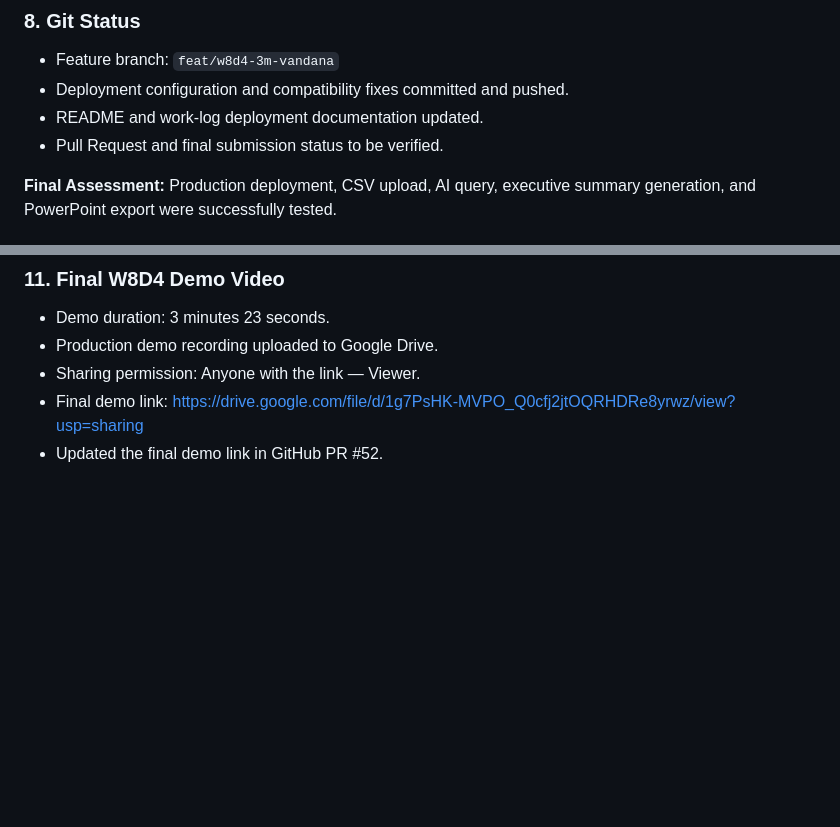
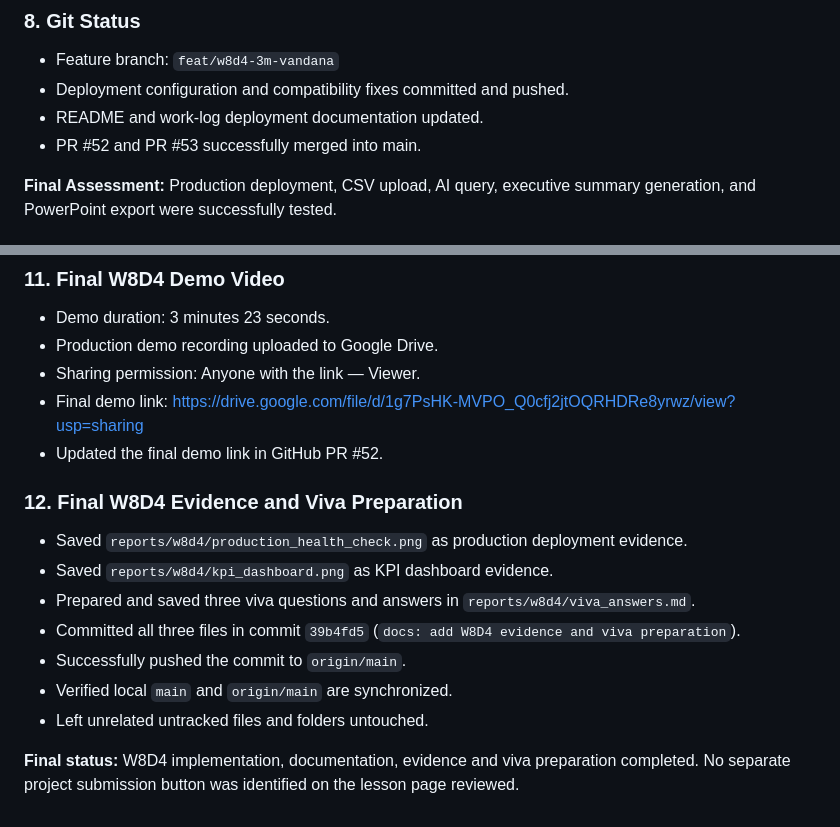
Before and after one commit to vandana-2004/cynaris-internship-data-analytics., a Markdown page: work_log.md, 2 parts joined by grey strips. Rendered like a GitHub page; blank space fills up the shorter version.

Commit message:
docs: finalize W8D4 work log

```diff
--- a/work_log.md
+++ b/work_log.md
@@ -1727,7 +1727,7 @@ The analysis highlighted:
 - Feature branch: `feat/w8d4-3m-vandana`
 - Deployment configuration and compatibility fixes committed and pushed.
 - README and work-log deployment documentation updated.
-- Pull Request and final submission status to be verified.
+- PR #52 and PR #53 successfully merged into main.
 
 **Final Assessment:** Production deployment, CSV upload, AI query, executive summary generation, and PowerPoint export were successfully tested.
 
@@ -1770,3 +1770,15 @@ Completed two CIA mentor interactions:
 - Sharing permission: Anyone with the link — Viewer.
 - Final demo link: https://drive.google.com/file/d/1g7PsHK-MVPO_Q0cfj2jtOQRHDRe8yrwz/view?usp=sharing
 - Updated the final demo link in GitHub PR #52.
+
+### 12. Final W8D4 Evidence and Viva Preparation
+
+- Saved `reports/w8d4/production_health_check.png` as production deployment evidence.
+- Saved `reports/w8d4/kpi_dashboard.png` as KPI dashboard evidence.
+- Prepared and saved three viva questions and answers in `reports/w8d4/viva_answers.md`.
+- Committed all three files in commit `39b4fd5` (`docs: add W8D4 evidence and viva preparation`).
+- Successfully pushed the commit to `origin/main`.
+- Verified local `main` and `origin/main` are synchronized.
+- Left unrelated untracked files and folders untouched.
+
+**Final status:** W8D4 implementation, documentation, evidence and viva preparation completed. No separate project submission button was identified on the lesson page reviewed.
```
